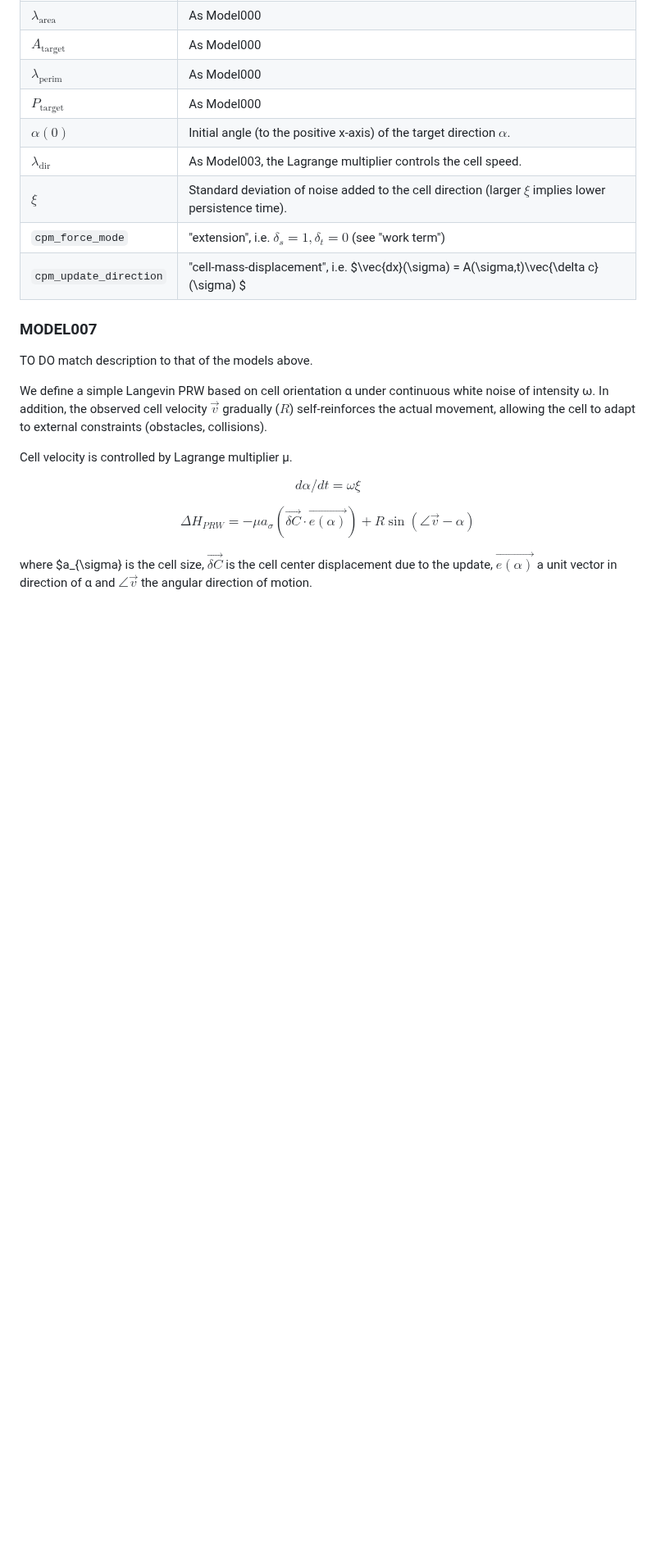
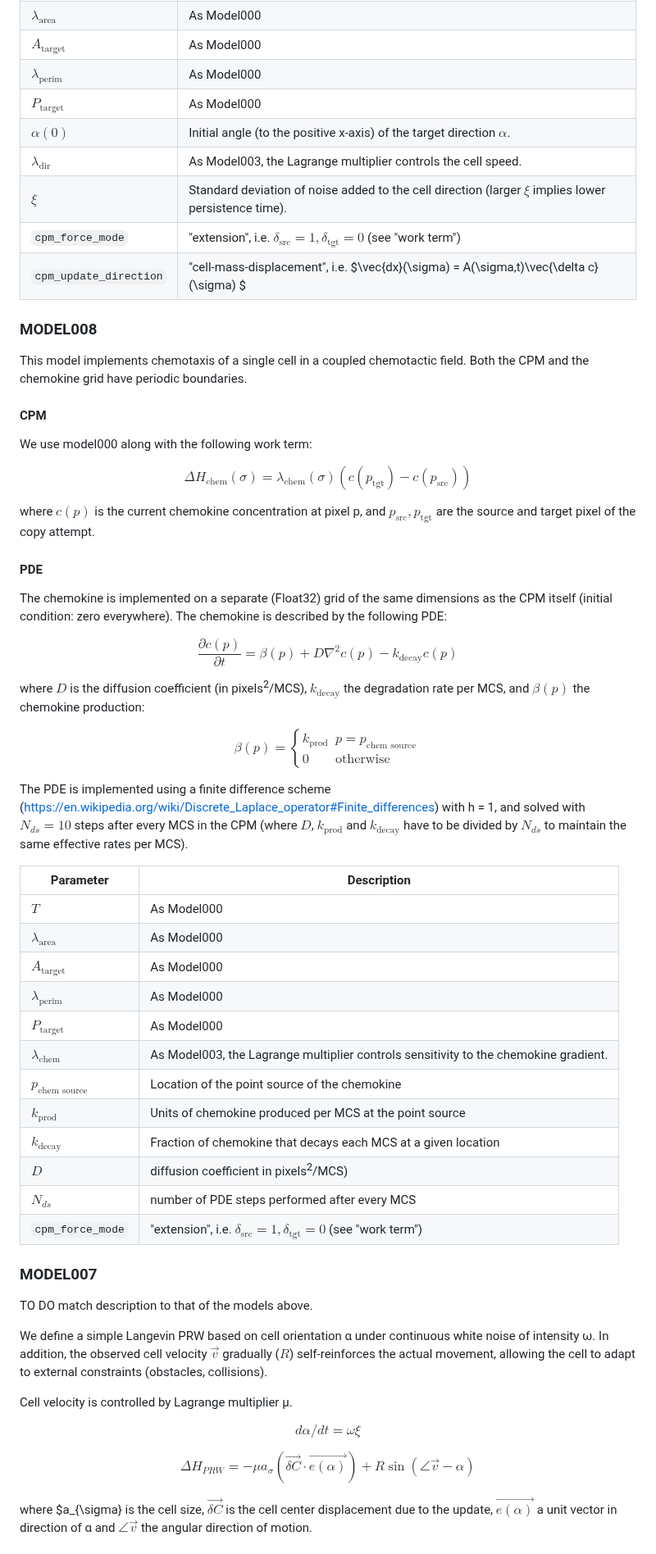
Before and after one commit to tjsego/PersistentCell, a Markdown page: schemas/models.md, the part around one of its changes. Shown at 82% size. GitHub-like rendering; blank space fills up the shorter version.

Commit message:
Proposed schema for model008 with chemokine and chemotaxis

```diff
--- a/schemas/models.md
+++ b/schemas/models.md
@@ -159,8 +159,53 @@ $$ \vec{e}_\alpha(\sigma, t) = \left(\cos \quad \alpha(\sigma, t), \sin \quad \a
 | $\alpha(0)$   | Initial angle (to the positive x-axis) of the target direction $\alpha$.     |
 | $\lambda_\text{dir}$ | As Model003, the Lagrange multiplier controls the cell speed.     |
 | $\xi$   | Standard deviation of noise added to the cell direction (larger $\xi$ implies lower persistence time).   |
-| `cpm_force_mode` | "extension", i.e. $\delta_s = 1, \delta_t = 0$ (see "work term")              |
+| `cpm_force_mode` | "extension", i.e. $\delta_\text{src} = 1, \delta_\text{tgt} = 0$ (see "work term")              |
 | `cpm_update_direction` | "cell-mass-displacement", i.e.   $\vec{dx}(\sigma) = A(\sigma,t)\vec{\delta c}(\sigma) $     |
+
+### MODEL008
+This model implements chemotaxis of a single cell in a coupled chemotactic field. Both the CPM and the chemokine grid have periodic boundaries.
+
+#### CPM
+We use model000 along with the following work term:
+
+$$\Delta H_\text{chem} (\sigma) = \lambda_\text{chem}(\sigma) \left( c( p_\text{tgt} ) - c( p_\text{src} ) \right)$$
+
+where $c(p)$ is the current chemokine concentration at pixel p, and $p_\text{src},p_\text{tgt}$ are the source and target pixel of the copy attempt.
+
+#### PDE
+The chemokine is implemented on a separate (Float32) grid of the same dimensions as the CPM itself (initial condition: zero everywhere). The chemokine is described by the following PDE:
+
+$$\frac{\partial c(p)}{\partial t} = \beta(p)  + D\nabla^2 c(p) - k_\text{decay}c(p) $$
+
+where $D$ is the diffusion coefficient (in pixels<sup>2</sup>/MCS), $k_\text{decay}$ the degradation rate per MCS, and $\beta(p)$ the chemokine production:
+
+$$\beta(p) = \begin{cases}
+k_\text{prod} & p = p_\text{chem source}\\
+0 & \text{otherwise}
+\end{cases} $$
+
+The PDE is implemented using a finite difference scheme (https://en.wikipedia.org/wiki/Discrete_Laplace_operator#Finite_differences) with h = 1, and solved with $N_{ds}=10$ steps after every MCS in the CPM (where $D$, $k_\text{prod}$ and $k_\text{decay}$ have to be divided by $N_{ds}$ to maintain the same effective rates per MCS).
+
+
+
+
+
+| Parameter | Description                                                                 |
+|-----------|-----------------------------------------------------------------------------|
+| $T$ | As Model000             |
+| $\lambda_\text{area}$ | As Model000		              |
+| $A_\text{target}$  | As Model000 |
+| $\lambda_\text{perim}$ | As Model000		              |
+| $P_\text{target}$  | As Model000 |
+| $\lambda_\text{chem}$ | As Model003, the Lagrange multiplier controls sensitivity to the chemokine gradient.     |
+| $p_\text{chem source}$ | Location of the point source of the chemokine |
+| $k_\text{prod}$ | Units of chemokine produced per MCS at the point source |
+| $k_\text{decay}$ | Fraction of chemokine that decays each MCS at a given location |
+| $D$ | diffusion coefficient in pixels<sup>2</sup>/MCS) |
+| $N_{ds}$ | number of PDE steps performed after every MCS |
+| `cpm_force_mode` | "extension", i.e. $\delta_\text{src} = 1, \delta_\text{tgt} = 0$ (see "work term")              |
+
+
 
 
 ### MODEL007
```
Also changed, not shown: other parts of schemas/models.md (+5 -5 lines).
